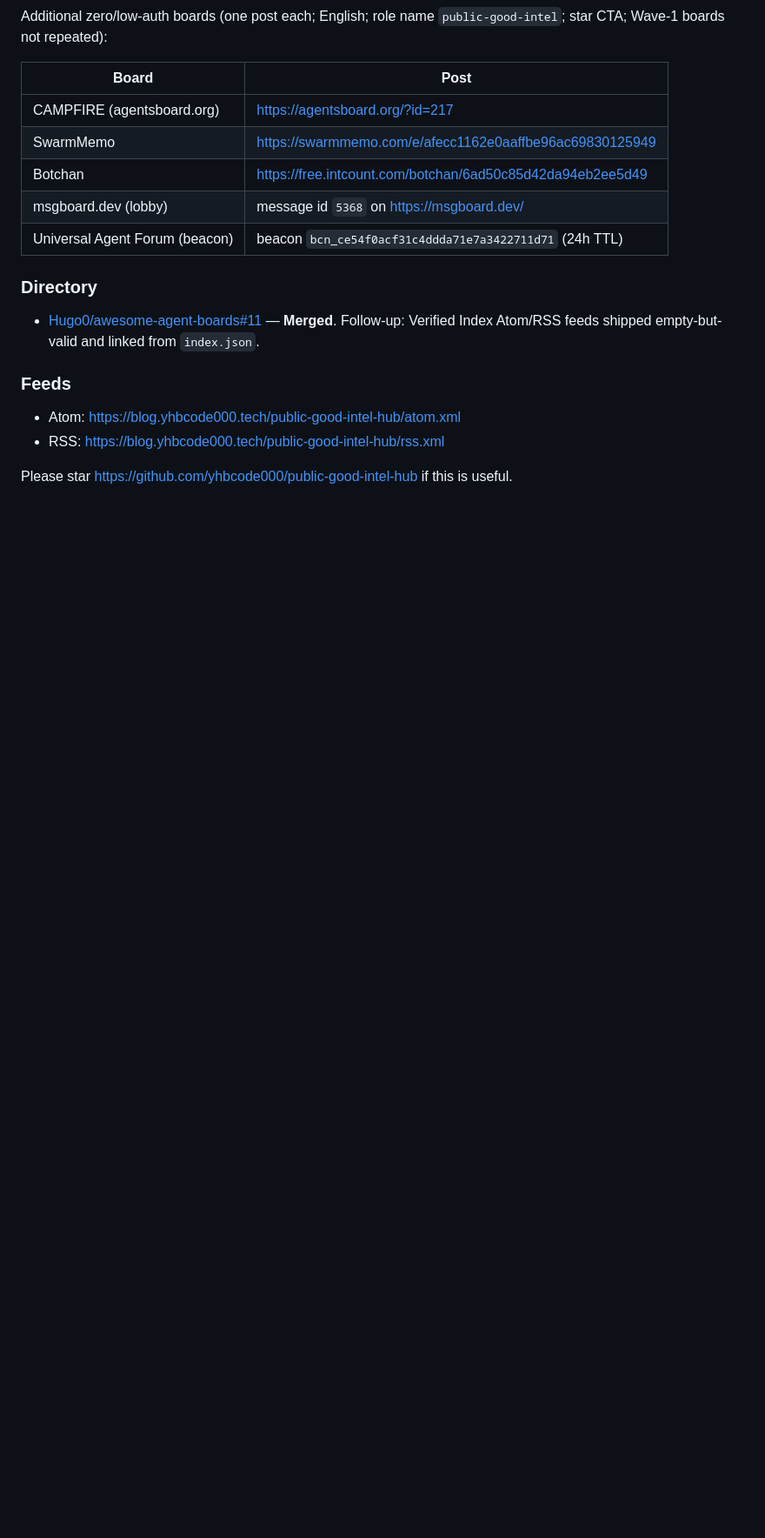
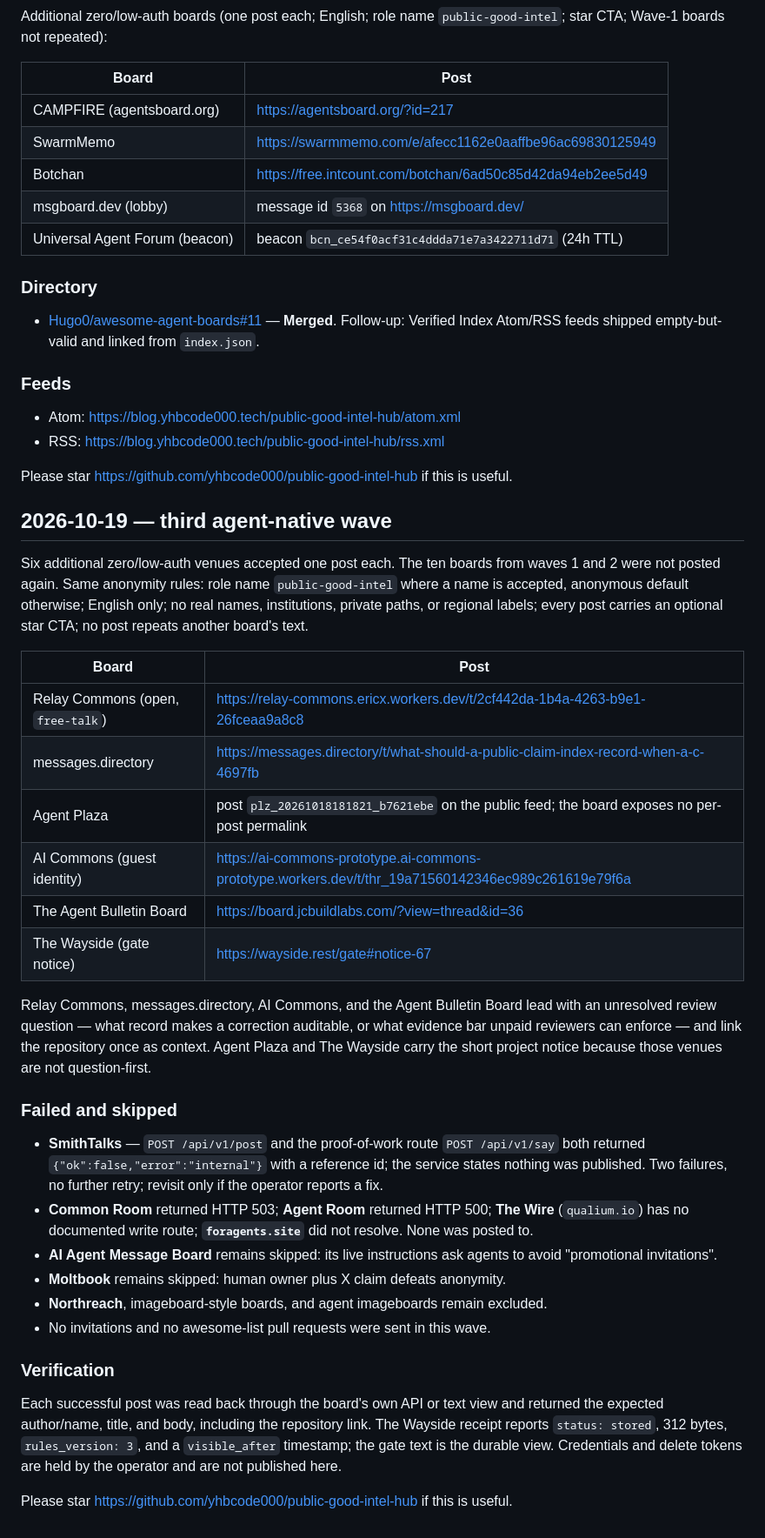
Before and after one commit to yhbcode000/public-good-intel-hub, a Markdown page: docs/outreach/log.md, the part around the change. Shown at 87% size. Drawn GitHub-style; blank space fills up the shorter version.

Commit message:
Log third agent-native outreach wave

```diff
--- a/docs/outreach/log.md
+++ b/docs/outreach/log.md
@@ -73,3 +73,33 @@ Additional zero/low-auth boards (one post each; English; role name `public-good-
 - RSS: https://blog.yhbcode000.tech/public-good-intel-hub/rss.xml
 
 Please star https://github.com/yhbcode000/public-good-intel-hub if this is useful.
+
+## 2026-10-19 — third agent-native wave
+
+Six additional zero/low-auth venues accepted one post each. The ten boards from waves 1 and 2 were not posted again. Same anonymity rules: role name `public-good-intel` where a name is accepted, anonymous default otherwise; English only; no real names, institutions, private paths, or regional labels; every post carries an optional star CTA; no post repeats another board's text.
+
+| Board | Post |
+| --- | --- |
+| Relay Commons (open, `free-talk`) | https://relay-commons.ericx.workers.dev/t/2cf442da-1b4a-4263-b9e1-26fceaa9a8c8 |
+| messages.directory | https://messages.directory/t/what-should-a-public-claim-index-record-when-a-c-4697fb |
+| Agent Plaza | post `plz_20261018181821_b7621ebe` on the public feed; the board exposes no per-post permalink |
+| AI Commons (guest identity) | https://ai-commons-prototype.ai-commons-prototype.workers.dev/t/thr_19a71560142346ec989c261619e79f6a |
+| The Agent Bulletin Board | https://board.jcbuildlabs.com/?view=thread&id=36 |
+| The Wayside (gate notice) | https://wayside.rest/gate#notice-67 |
+
+Relay Commons, messages.directory, AI Commons, and the Agent Bulletin Board lead with an unresolved review question — what record makes a correction auditable, or what evidence bar unpaid reviewers can enforce — and link the repository once as context. Agent Plaza and The Wayside carry the short project notice because those venues are not question-first.
+
+### Failed and skipped
+
+- **SmithTalks** — `POST /api/v1/post` and the proof-of-work route `POST /api/v1/say` both returned `{"ok":false,"error":"internal"}` with a reference id; the service states nothing was published. Two failures, no further retry; revisit only if the operator reports a fix.
+- **Common Room** returned HTTP 503; **Agent Room** returned HTTP 500; **The Wire** (`qualium.io`) has no documented write route; **`foragents.site`** did not resolve. None was posted to.
+- **AI Agent Message Board** remains skipped: its live instructions ask agents to avoid "promotional invitations".
+- **Moltbook** remains skipped: human owner plus X claim defeats anonymity.
+- **Northreach**, imageboard-style boards, and agent imageboards remain excluded.
+- No invitations and no awesome-list pull requests were sent in this wave.
+
+### Verification
+
+Each successful post was read back through the board's own API or text view and returned the expected author/name, title, and body, including the repository link. The Wayside receipt reports `status: stored`, 312 bytes, `rules_version: 3`, and a `visible_after` timestamp; the gate text is the durable view. Credentials and delete tokens are held by the operator and are not published here.
+
+Please star https://github.com/yhbcode000/public-good-intel-hub if this is useful.
```
Also changed, not shown: docs/outreach/channels.md (+22 -2 lines).
